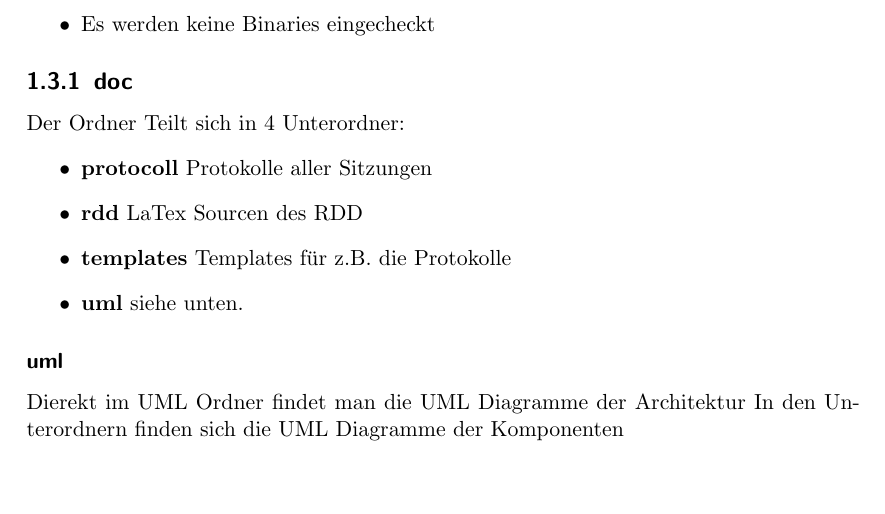
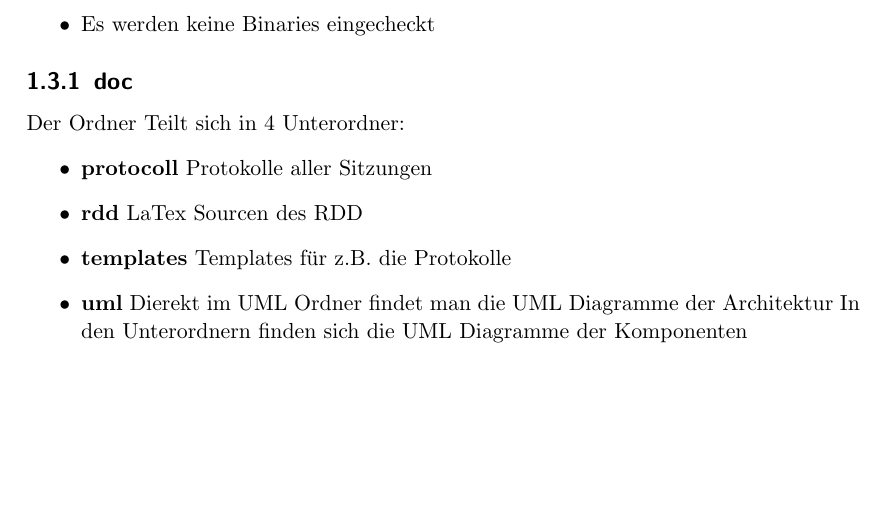
Before and after one commit to ReneHerthel/ConveyorBelt, a LaTeX document (doc/rdd/main.tex, which reads doc/rdd/chapters/1-teamorganisation.tex): part of page 5 of 21, cut so that both start at the same text. Compiled offline with pdfLaTeX.

Commit message:
first team_orga

```diff
--- a/doc/rdd/chapters/1-teamorganisation.tex
+++ b/doc/rdd/chapters/1-teamorganisation.tex
@@ -30,9 +30,6 @@ Der Ordner Teilt sich in 4 Unterordner:
 	\item \textbf{protocoll} Protokolle aller Sitzungen
 	\item \textbf{rdd}  LaTex Sourcen des RDD
 	\item \textbf{templates} Templates für z.B. die Protokolle
-	\item \textbf{uml} siehe unten.
+	\item \textbf{uml} Dierekt im UML Ordner findet man die UML Diagramme der Architektur
+	In den Unterordnern finden sich die UML Diagramme der Komponenten
 \end{itemize}
-
-\subsubsection{uml}
-Dierekt im UML Ordner findet man die UML Diagramme der Architektur
-In den Unterordnern finden sich die UML Diagramme der Komponenten
```
